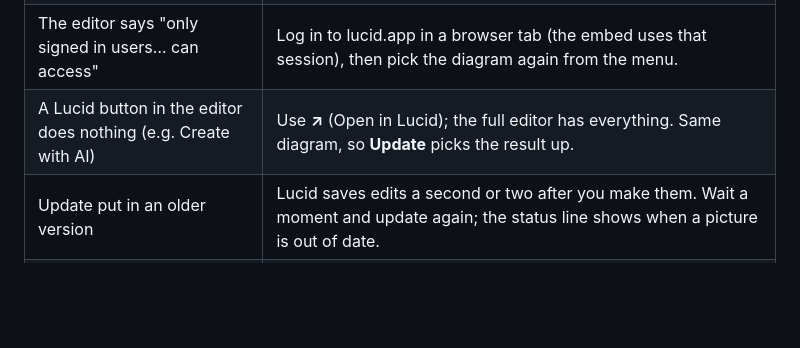
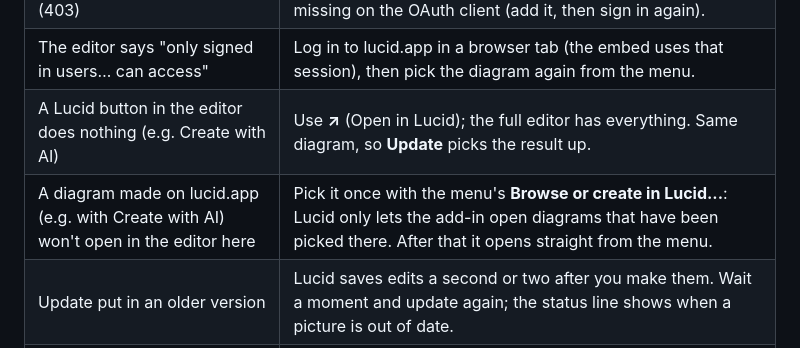
Before and after one commit to tigerbitten/word_lucidcharts, a Markdown page: README.md, the part around the change. GitHub-like rendering; blank space fills up the shorter version.

Commit message:
README: diagrams made on lucid.app open here once picked

```diff
--- a/README.md
+++ b/README.md
@@ -240,6 +240,7 @@ Page As).
 | Lucid refused the request (403) | Either your account can't open that diagram, or a scope is missing on the OAuth client (add it, then sign in again). |
 | The editor says "only signed in users… can access" | Log in to lucid.app in a browser tab (the embed uses that session), then pick the diagram again from the menu. |
 | A Lucid button in the editor does nothing (e.g. Create with AI) | Use **↗** (Open in Lucid); the full editor has everything. Same diagram, so **Update** picks the result up. |
+| A diagram made on lucid.app (e.g. with Create with AI) won't open in the editor here | Pick it once with the menu's **Browse or create in Lucid...**: Lucid only lets the add-in open diagrams that have been picked there. After that it opens straight from the menu. |
 | Update put in an older version | Lucid saves edits a second or two after you make them. Wait a moment and update again; the status line shows when a picture is out of date. |
 | Word didn't respond | Retry. If it repeats, reload the add-in. In Word on the web, this one is still being chased. |
 | The build marker isn't the latest | Word cached the old pane. Re-download and re-upload the manifest, or use a private window. |
```
